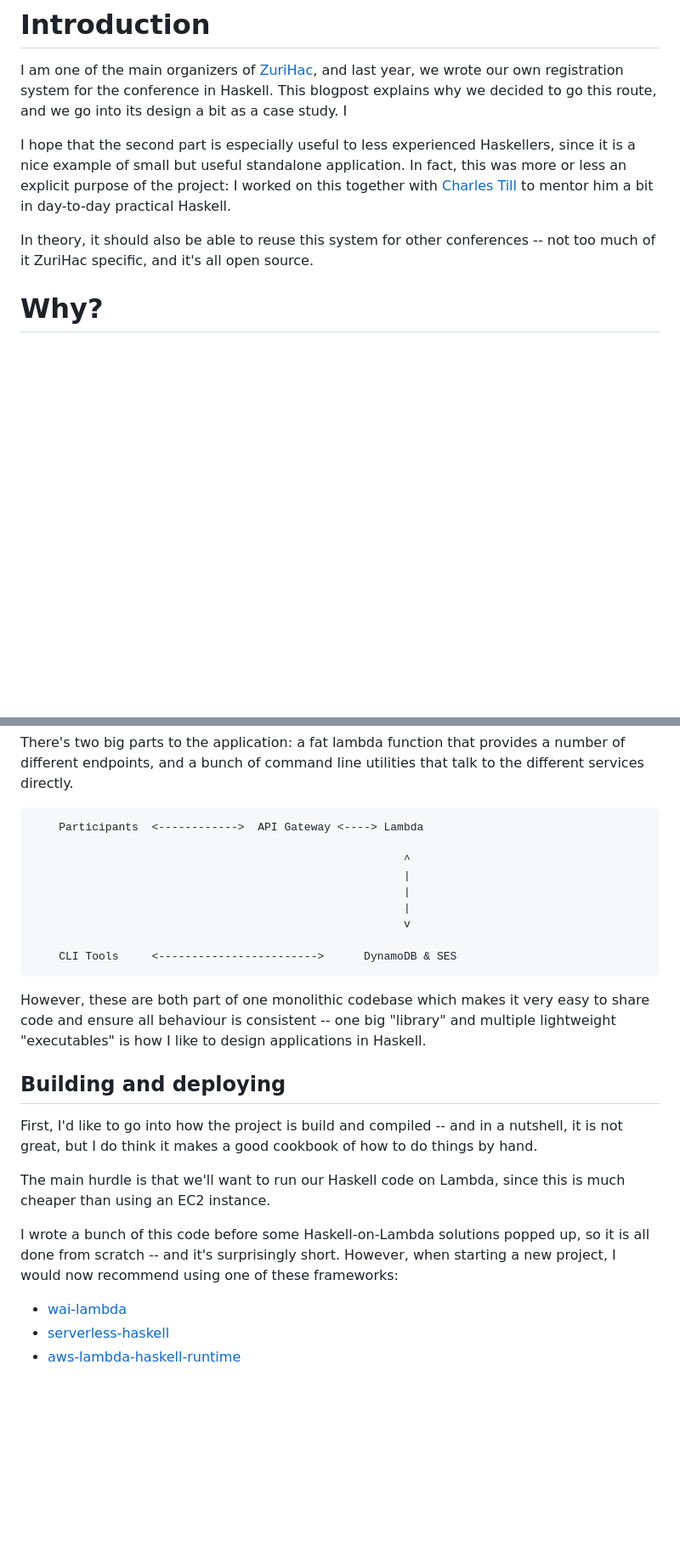
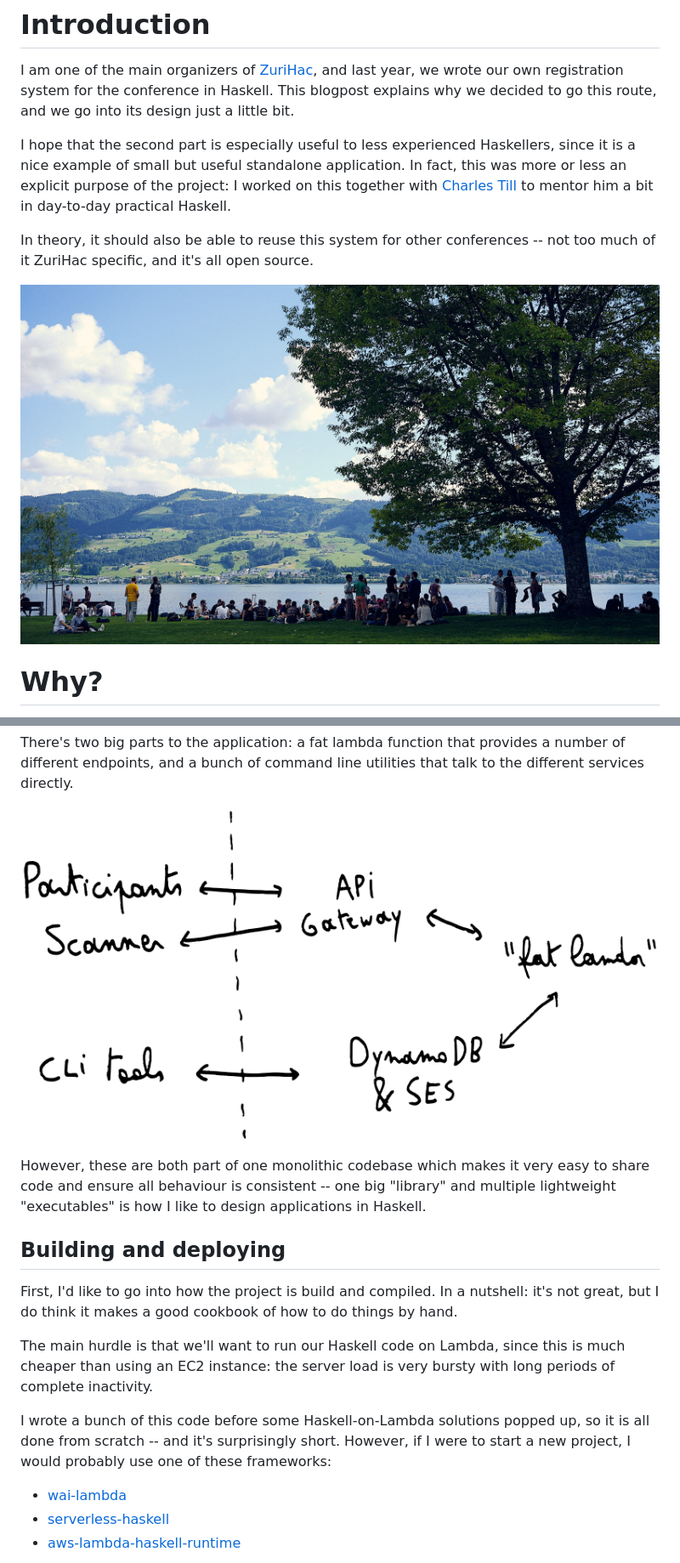
Before and after one commit to jaspervdj/jaspervdj, a Markdown page: posts/2019-09-01-zureg.md, 2 parts joined by grey strips. Shown: that part at 85% size. Rendered like a GitHub page; pictures changed too: images/2019-09-01-overview.png (added), images/2019-09-01-zurihac-lake.jpg (added); blank space fills up the shorter version.

Commit message:
Work on zureg blogpost

```diff
--- a/posts/2019-08-26-zureg.md
+++ b/posts/2019-09-01-zureg.md
@@ -8,8 +8,8 @@ tags: 'haskell'
 
 I am one of the main organizers of [ZuriHac](https://zurihac.info/), and last
 year, we wrote our own registration system for the conference in Haskell.  This
-blogpost explains why we decided to go this route, and we go into its design a
-bit as a case study.  I
+blogpost explains why we decided to go this route, and we go into its design
+just a little bit.
 
 I hope that the second part is especially useful to less experienced Haskellers,
 since it is a nice example of small but useful standalone application.  In fact,
@@ -19,6 +19,9 @@ Haskell.
 
 In theory, it should also be able to reuse this system for other conferences --
 not too much of it ZuriHac specific, and it's all open source.
+
+![Relaxing at Lake ZuriHac (formerly known as Lake Zurich)
+after a long day](/images/2019-09-01-zurihac-lake.jpg)
 
 # Why?
 
@@ -69,15 +72,7 @@ There's two big parts to the application: a fat lambda function that provides a
 number of different endpoints, and a bunch of command line utilities that talk
 to the different services directly.
 
-        Participants  <------------>  API Gateway <----> Lambda
-
-                                                            ^
-                                                            |
-                                                            |
-                                                            |
-                                                            v
-
-        CLI Tools     <------------------------>      DynamoDB & SES
+![](/images/2019-09-01-overview.png)
 
 However, these are both part of one monolithic codebase which makes it very easy
 to share code and ensure all behaviour is consistent -- one big "library" and
@@ -86,16 +81,17 @@ Haskell.
 
 ## Building and deploying
 
-First, I'd like to go into how the project is build and compiled -- and in a
-nutshell, it is not great, but I do think it makes a good cookbook of how to do
+First, I'd like to go into how the project is build and compiled.  In a
+nutshell: it's not great, but I do think it makes a good cookbook of how to do
 things by hand.
 
 The main hurdle is that we'll want to run our Haskell code on Lambda, since this
-is much cheaper than using an EC2 instance.
+is much cheaper than using an EC2 instance: the server load is very bursty with
+long periods of complete inactivity.
 
 I wrote a bunch of this code before some Haskell-on-Lambda solutions popped up,
-so it is all done from scratch -- and it's surprisingly short.  However, when
-starting a new project, I would now recommend using one of these frameworks:
+so it is all done from scratch -- and it's surprisingly short.  However, if I
+were to start a new project, I would probably use one of these frameworks:
 
  -  [wai-lambda]( https://hackage.haskell.org/package/wai-lambda)
  -  [serverless-haskell](http://hackage.haskell.org/package/serverless-haskell)
```
Also changed, not shown: other parts of posts/2019-09-01-zureg.md (+6 -6 lines), images/2019-09-01-scanner.png (renamed from images/2019-08-26-scanner.png).
